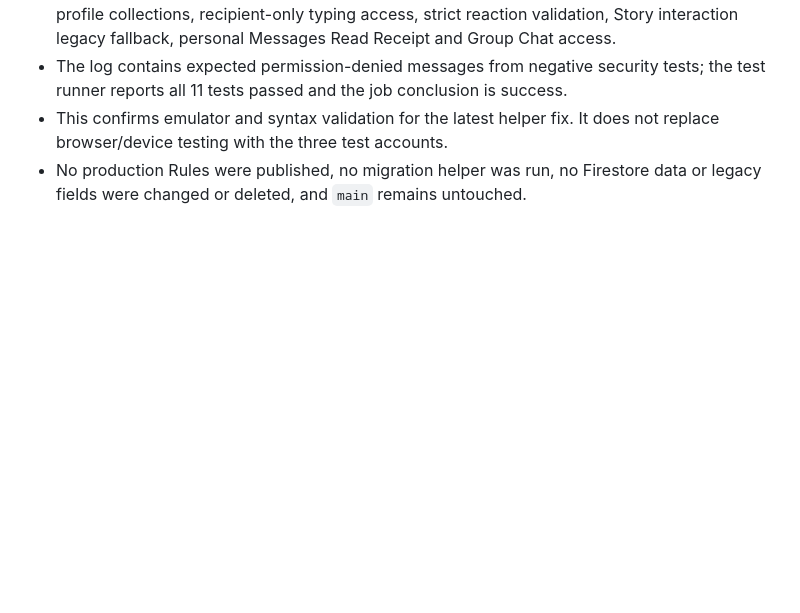
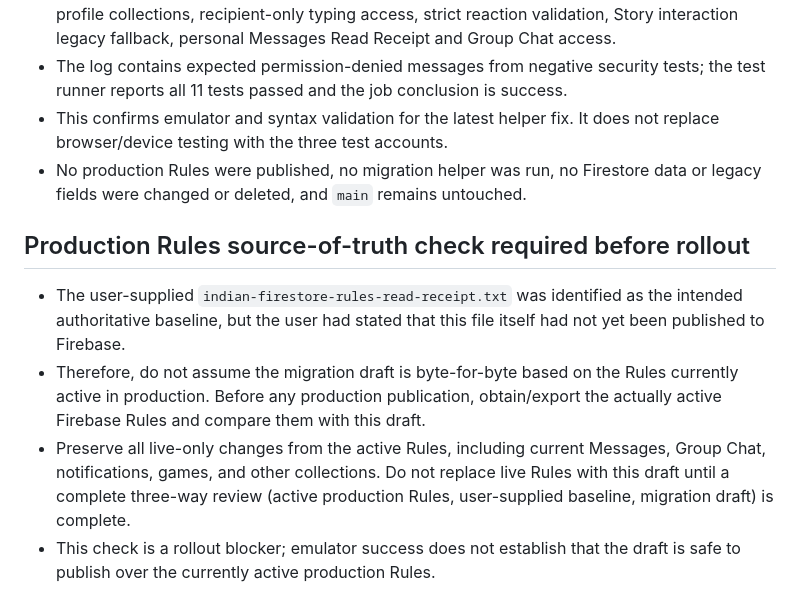
Before and after one commit to Indian-social-network-dotcom/Indian, a Markdown page: PUBLIC-PROFILES-MIGRATION.md, the part around the change. GitHub-like rendering; blank space fills up the shorter version.

Commit message:
Record active production Rules comparison as rollout blocker

```diff
--- a/PUBLIC-PROFILES-MIGRATION.md
+++ b/PUBLIC-PROFILES-MIGRATION.md
@@ -293,3 +293,10 @@ Updated `index.html` on the migration branch only:
 - The log contains expected permission-denied messages from negative security tests; the test runner reports all 11 tests passed and the job conclusion is success.
 - This confirms emulator and syntax validation for the latest helper fix. It does not replace browser/device testing with the three test accounts.
 - No production Rules were published, no migration helper was run, no Firestore data or legacy fields were changed or deleted, and `main` remains untouched.
+
+## Production Rules source-of-truth check required before rollout
+
+- The user-supplied `indian-firestore-rules-read-receipt.txt` was identified as the intended authoritative baseline, but the user had stated that this file itself had not yet been published to Firebase.
+- Therefore, do not assume the migration draft is byte-for-byte based on the Rules currently active in production. Before any production publication, obtain/export the actually active Firebase Rules and compare them with this draft.
+- Preserve all live-only changes from the active Rules, including current Messages, Group Chat, notifications, games, and other collections. Do not replace live Rules with this draft until a complete three-way review (active production Rules, user-supplied baseline, migration draft) is complete.
+- This check is a rollout blocker; emulator success does not establish that the draft is safe to publish over the currently active production Rules.
```
